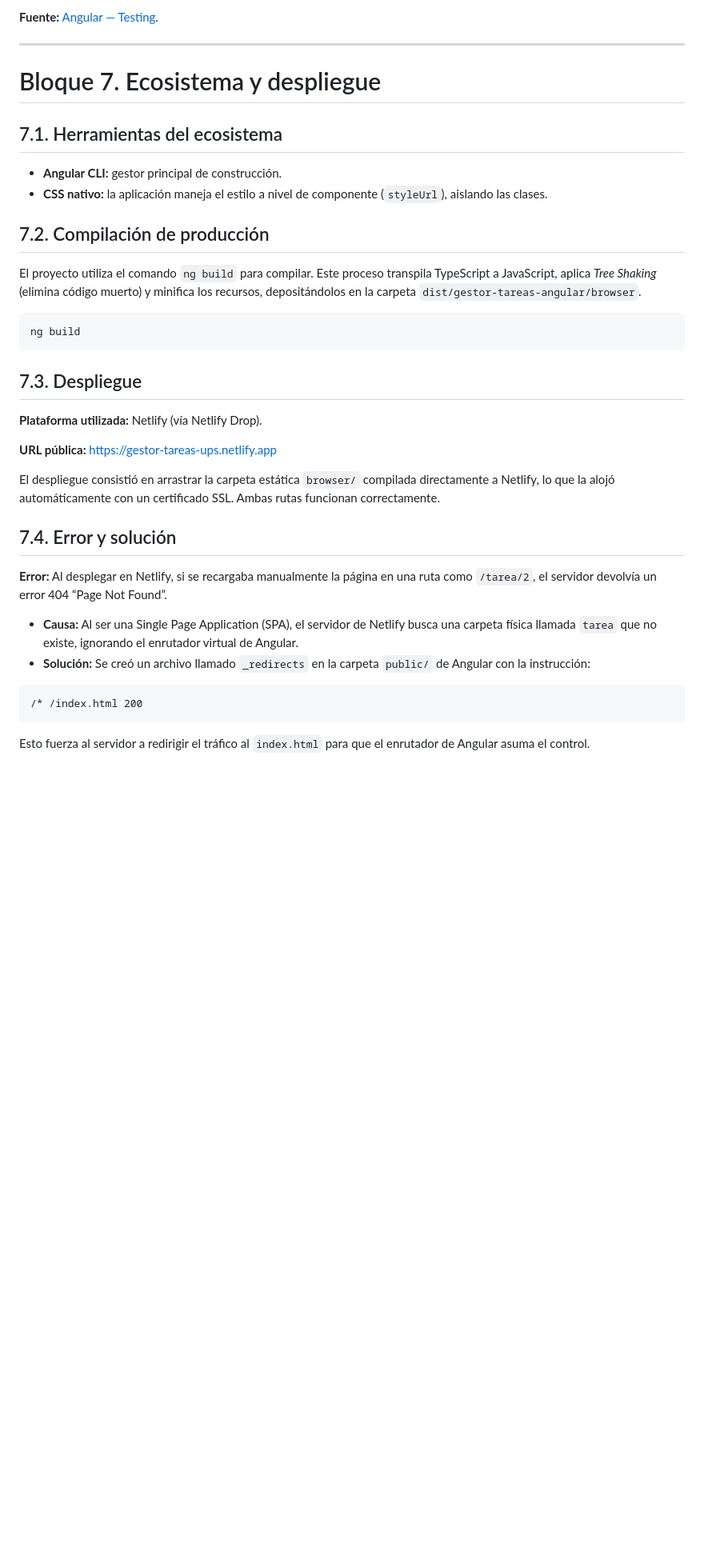
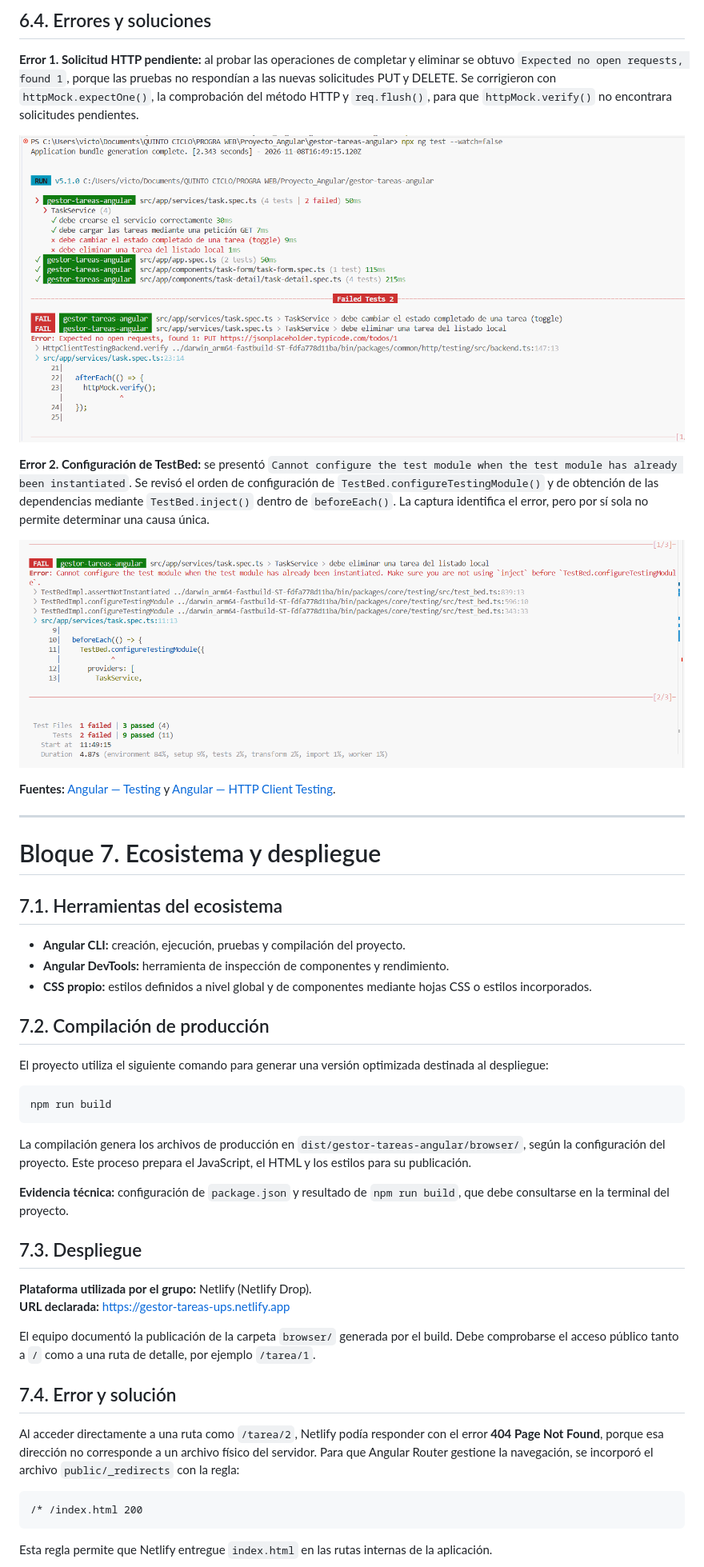
Before and after one commit to MHFERNANDO/gestor-tareas-angular, a Markdown page: README.md, the part around one of its changes. Shown at 80% size. GitHub-like rendering; pictures changed too: images/Captura de pantalla 2026-11-08 114937.png (added), images/Captura de pantalla 2026-11-08 115018.png (added); blank space fills up the shorter version.

Commit message:
docs: completar README y agregar evidencias de la practica Angular

````diff
--- a/README.md
+++ b/README.md
@@ -328,5 +316,15 @@ x
 
-**Fuente:** [Angular — Testing](https://angular.dev/guide/testing).
+## 6.4. Errores y soluciones
+
+**Error 1. Solicitud HTTP pendiente:** al probar las operaciones de completar y eliminar se obtuvo `Expected no open requests, found 1`, porque las pruebas no respondían a las nuevas solicitudes PUT y DELETE. Se corrigieron con `httpMock.expectOne()`, la comprobación del método HTTP y `req.flush()`, para que `httpMock.verify()` no encontrara solicitudes pendientes.
+
+![Error de solicitud HTTP PUT pendiente](images/Captura%20de%20pantalla%202026-11-08%20115018.png)
+
+**Error 2. Configuración de TestBed:** se presentó `Cannot configure the test module when the test module has already been instantiated`. Se revisó el orden de configuración de `TestBed.configureTestingModule()` y de obtención de las dependencias mediante `TestBed.inject()` dentro de `beforeEach()`. La captura identifica el error, pero por sí sola no permite determinar una causa única.
+
+![Error de configuración de TestBed](images/Captura%20de%20pantalla%202026-11-08%20114937.png)
+
+**Fuentes:** [Angular — Testing](https://angular.dev/guide/testing) y [Angular — HTTP Client Testing](https://angular.dev/guide/http/testing).
 
 ---
 
@@ -334,35 +332,36 @@ x
 
 ## 7.1. Herramientas del ecosistema
 
-- **Angular CLI:** gestor principal de construcción.
-- **CSS nativo:** la aplicación maneja el estilo a nivel de componente (`styleUrl`), aislando las clases.
+- **Angular CLI:** creación, ejecución, pruebas y compilación del proyecto.
+- **Angular DevTools:** herramienta de inspección de componentes y rendimiento.
+- **CSS propio:** estilos definidos a nivel global y de componentes mediante hojas CSS o estilos incorporados.
 
 ## 7.2. Compilación de producción
 
-El proyecto utiliza el comando `ng build` para compilar. Este proceso transpila TypeScript a JavaScript, aplica *Tree Shaking* (elimina código muerto) y minifica los recursos, depositándolos en la carpeta `dist/gestor-tareas-angular/browser`.
+El proyecto utiliza el siguiente comando para generar una versión optimizada destinada al despliegue:
 
 ```bash
-ng build
+npm run build
 ```
+
+La compilación genera los archivos de producción en `dist/gestor-tareas-angular/browser/`, según la configuración del proyecto. Este proceso prepara el JavaScript, el HTML y los estilos para su publicación.
+
+**Evidencia técnica:** configuración de `package.json` y resultado de `npm run build`, que debe consultarse en la terminal del proyecto.
 
 ## 7.3. Despliegue
 
-**Plataforma utilizada:** Netlify (vía Netlify Drop).
+**Plataforma utilizada por el grupo:** Netlify (Netlify Drop).
+**URL declarada:** https://gestor-tareas-ups.netlify.app
 
-**URL pública:** https://gestor-tareas-ups.netlify.app
-
-El despliegue consistió en arrastrar la carpeta estática `browser/` compilada directamente a Netlify, lo que la alojó automáticamente con un certificado SSL. Ambas rutas funcionan correctamente.
+El equipo documentó la publicación de la carpeta `browser/` generada por el build. Debe comprobarse el acceso público tanto a `/` como a una ruta de detalle, por ejemplo `/tarea/1`.
 
 ## 7.4. Error y solución
 
-**Error:** Al desplegar en Netlify, si se recargaba manualmente la página en una ruta como `/tarea/2`, el servidor devolvía un error 404 “Page Not Found”.
-
-- **Causa:** Al ser una Single Page Application (SPA), el servidor de Netlify busca una carpeta física llamada `tarea` que no existe, ignorando el enrutador virtual de Angular.
-- **Solución:** Se creó un archivo llamado `_redirects` en la carpeta `public/` de Angular con la instrucción:
+Al acceder directamente a una ruta como `/tarea/2`, Netlify podía responder con el error **404 Page Not Found**, porque esa dirección no corresponde a un archivo físico del servidor. Para que Angular Router gestione la navegación, se incorporó el archivo `public/_redirects` con la regla:
 
 ```text
 /* /index.html 200
 ```
 
-Esto fuerza al servidor a redirigir el tráfico al `index.html` para que el enrutador de Angular asuma el control.
+Esta regla permite que Netlify entregue `index.html` en las rutas internas de la aplicación.
 
````
Also changed, not shown: other parts of README.md (+186 -187 lines), images/Captura de pantalla 2026-11-07 234523.png (added), 1 other file.
